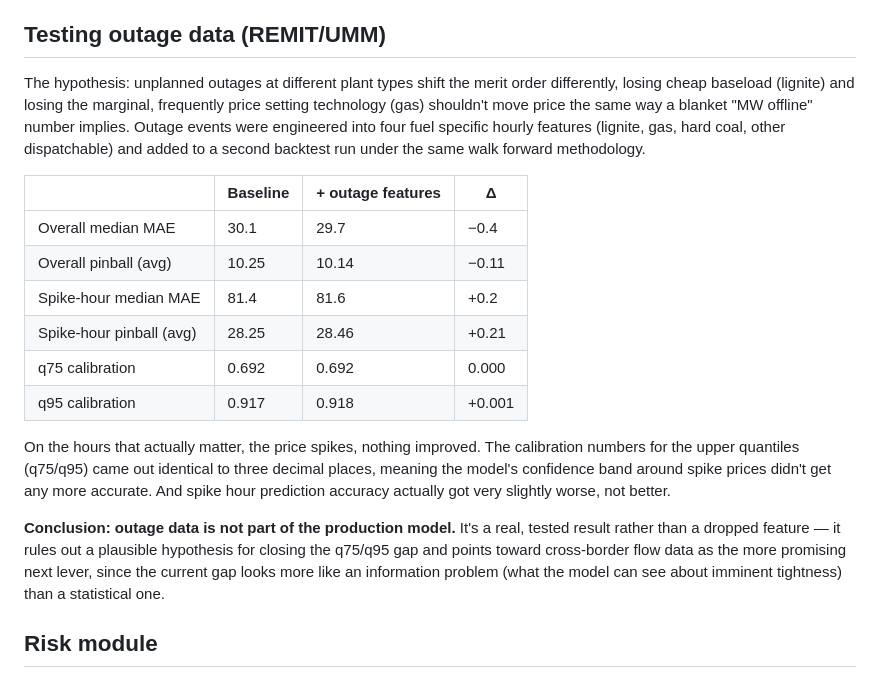
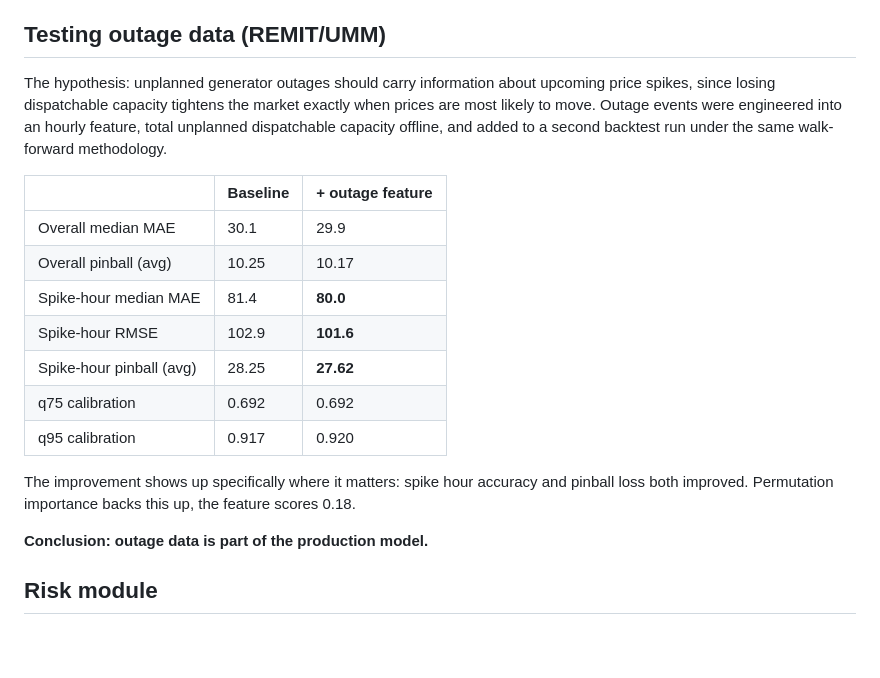
Before and after one commit to AndreaCermaria/german-power-forecasting, a Markdown page: README.md, the part around the change. Rendered like a GitHub page; blank space fills up the shorter version.

Commit message:
Revise outage data analysis and conclusions in README
Updated the testing outage data section in the README to reflect new findings and conclusions regarding the impact of outage features on model accuracy.

```diff
--- a/README.md
+++ b/README.md
@@ -74,20 +74,21 @@ An early version of this model had a real calibration bug (q50 empirical coverag
 
 ## Testing outage data (REMIT/UMM)
 
-The hypothesis: unplanned outages at different plant types shift the merit order differently, losing cheap baseload (lignite) and losing the marginal, frequently price setting technology (gas) shouldn't move price the same way a blanket "MW offline" number implies. Outage events were engineered into four fuel specific hourly features (lignite, gas, hard coal, other dispatchable) and added to a second backtest run under the same walk forward methodology.
+The hypothesis: unplanned generator outages should carry information about upcoming price spikes, since losing dispatchable capacity tightens the market exactly when prices are most likely to move. Outage events were engineered into an hourly feature, total unplanned dispatchable capacity offline, and added to a second backtest run under the same walk-forward methodology.
 
-| | Baseline | + outage features | Δ |
-|---|---|---|---|
-| Overall median MAE | 30.1 | 29.7 | −0.4 |
-| Overall pinball (avg) | 10.25 | 10.14 | −0.11 |
-| Spike-hour median MAE | 81.4 | 81.6 | +0.2 |
-| Spike-hour pinball (avg) | 28.25 | 28.46 | +0.21 |
-| q75 calibration | 0.692 | 0.692 | 0.000 |
-| q95 calibration | 0.917 | 0.918 | +0.001 |
+| | Baseline | + outage feature |
+|---|---|---|
+| Overall median MAE | 30.1 | 29.9 |
+| Overall pinball (avg) | 10.25 | 10.17 |
+| Spike-hour median MAE | 81.4 | **80.0** |
+| Spike-hour RMSE | 102.9 | **101.6** |
+| Spike-hour pinball (avg) | 28.25 | **27.62** |
+| q75 calibration | 0.692 | 0.692 |
+| q95 calibration | 0.917 | 0.920 |
 
-On the hours that actually matter, the price spikes, nothing improved. The calibration numbers for the upper quantiles (q75/q95) came out identical to three decimal places, meaning the model's confidence band around spike prices didn't get any more accurate. And spike hour prediction accuracy actually got very slightly worse, not better.
+The improvement shows up specifically where it matters: spike hour accuracy and pinball loss both improved. Permutation importance backs this up, the feature scores 0.18.
 
-**Conclusion: outage data is not part of the production model.** It's a real, tested result rather than a dropped feature — it rules out a plausible hypothesis for closing the q75/q95 gap and points toward cross-border flow data as the more promising next lever, since the current gap looks more like an information problem (what the model can see about imminent tightness) than a statistical one.
+**Conclusion: outage data is part of the production model.**
 
 ## Risk module
 
```
